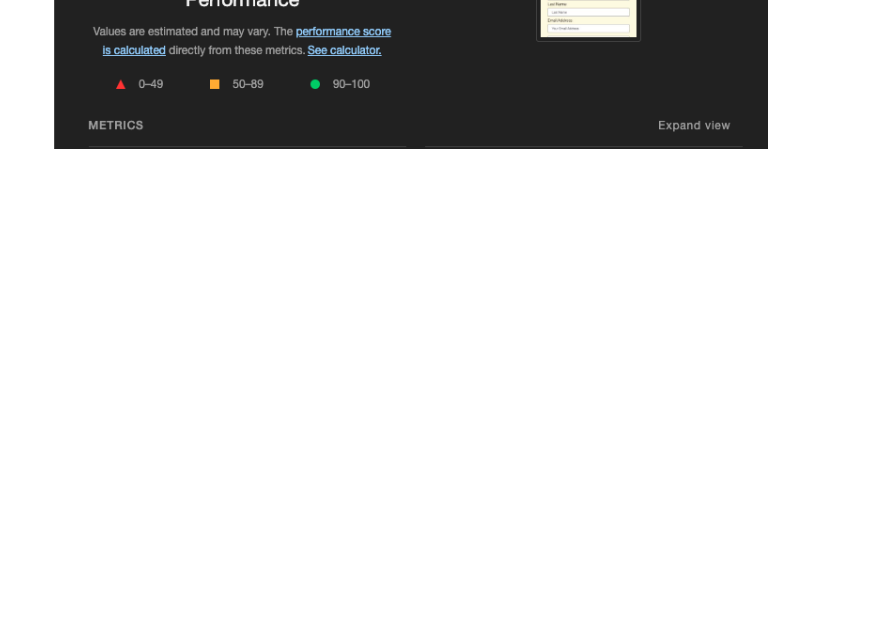
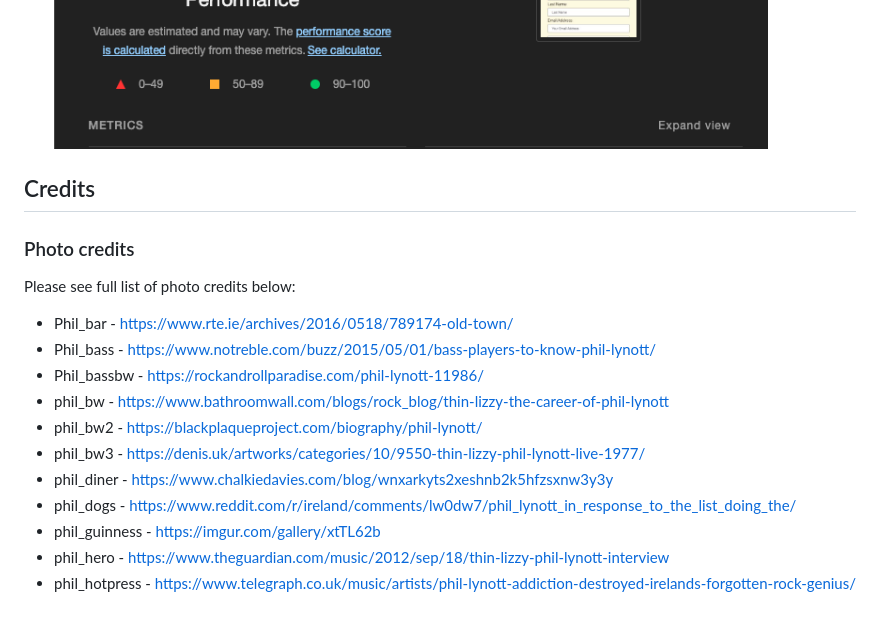
Before and after one commit to JasonHorgan/Project-1, a Markdown page: README.md, the part around the change. Drawn GitHub-style; blank space fills up the shorter version.

Commit message:
added image sources

```diff
--- a/README.md
+++ b/README.md
@@ -219,3 +219,21 @@ Accessibility, Best practises and SEO all mostly scored 100, or very close to it
 - Gallery mobile and desktop results <img src="/assets/images/gallery_desktop_lighthouse.png" > <img src="/assets/images/gallery_mobile_lighthouse_80.png" >
 - Video mobile and desktop results <img src="/assets/images/video_desktop_lighthouse.png" > <img src="/assets/images/video_mobile_lighthouse_84.png">
 - Submit mobile and desktop results <img src="/assets/images/submit_desktop_lighthouse.png"> <img src="/assets/images/submit_mobile_lighthouse.png">
+
+## Credits
+
+### Photo credits
+
+Please see full list of photo credits below:
+
+- Phil_bar - https://www.rte.ie/archives/2016/0518/789174-old-town/
+- Phil_bass - https://www.notreble.com/buzz/2015/05/01/bass-players-to-know-phil-lynott/
+- Phil_bassbw - https://rockandrollparadise.com/phil-lynott-11986/
+- phil_bw - https://www.bathroomwall.com/blogs/rock_blog/thin-lizzy-the-career-of-phil-lynott
+- phil_bw2 - https://blackplaqueproject.com/biography/phil-lynott/
+- phil_bw3 - https://denis.uk/artworks/categories/10/9550-thin-lizzy-phil-lynott-live-1977/
+- phil_diner - https://www.chalkiedavies.com/blog/wnxarkyts2xeshnb2k5hfzsxnw3y3y
+- phil_dogs - https://www.reddit.com/r/ireland/comments/lw0dw7/phil_lynott_in_response_to_the_list_doing_the/
+- phil_guinness - https://imgur.com/gallery/xtTL62b
+- phil_hero - https://www.theguardian.com/music/2012/sep/18/thin-lizzy-phil-lynott-interview
+- phil_hotpress - https://www.telegraph.co.uk/music/artists/phil-lynott-addiction-destroyed-irelands-forgotten-rock-genius/
```
